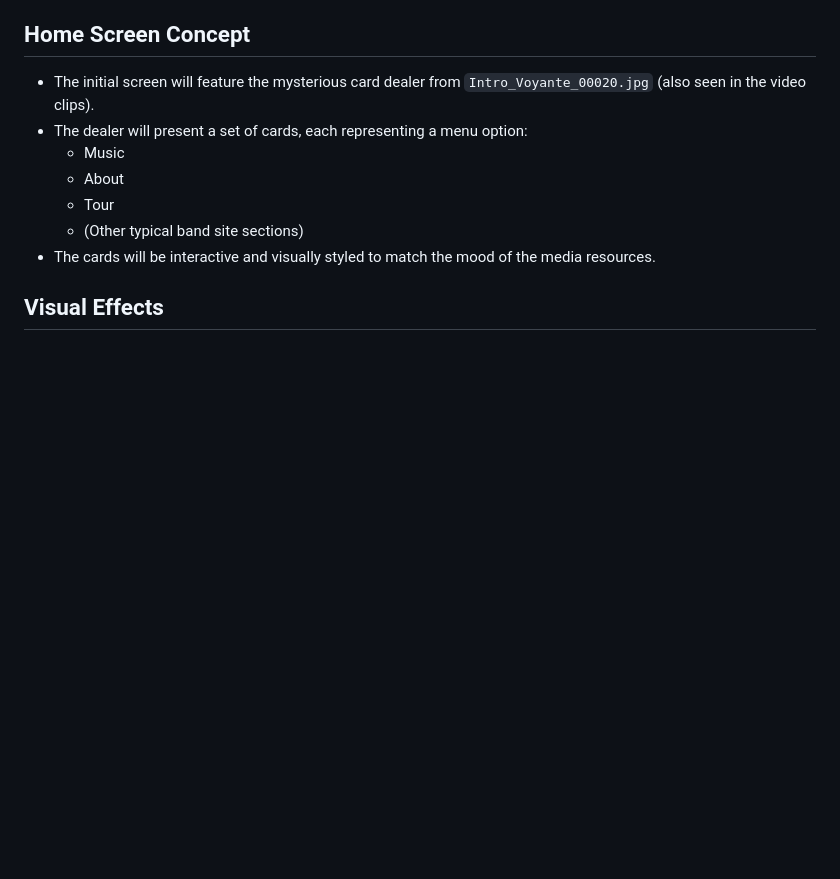
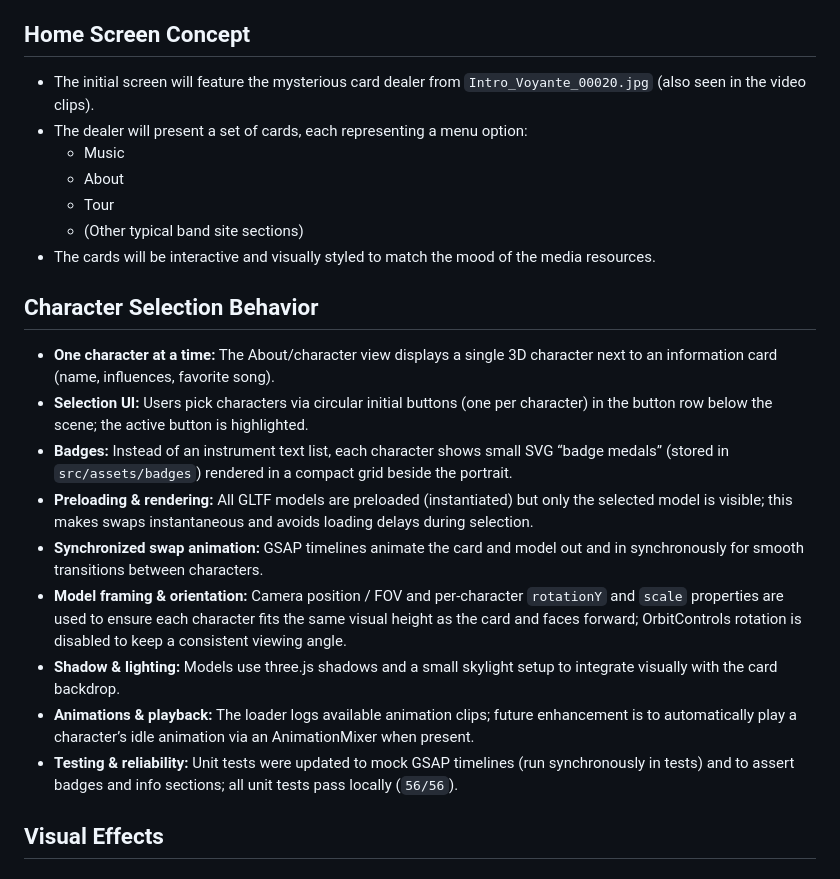
Before and after one commit to edwillys/frisches-website, a Markdown page: .github/agents.md, the part around the change. Drawn GitHub-style; blank space fills up the shorter version.

Commit message:
feat: Enhance character selection behavior with detailed UI and animation features

```diff
--- a/.github/agents.md
+++ b/.github/agents.md
@@ -13,6 +13,18 @@ We are building a dynamic website for the rock band **Frisches** using Vue.js. T
   - Tour
   - (Other typical band site sections)
 - The cards will be interactive and visually styled to match the mood of the media resources.
+
+## Character Selection Behavior
+
+- **One character at a time:** The About/character view displays a single 3D character next to an information card (name, influences, favorite song).
+- **Selection UI:** Users pick characters via circular initial buttons (one per character) in the button row below the scene; the active button is highlighted.
+- **Badges:** Instead of an instrument text list, each character shows small SVG “badge medals” (stored in `src/assets/badges`) rendered in a compact grid beside the portrait.
+- **Preloading & rendering:** All GLTF models are preloaded (instantiated) but only the selected model is visible; this makes swaps instantaneous and avoids loading delays during selection.
+- **Synchronized swap animation:** GSAP timelines animate the card and model out and in synchronously for smooth transitions between characters.
+- **Model framing & orientation:** Camera position / FOV and per-character `rotationY` and `scale` properties are used to ensure each character fits the same visual height as the card and faces forward; OrbitControls rotation is disabled to keep a consistent viewing angle.
+- **Shadow & lighting:** Models use three.js shadows and a small skylight setup to integrate visually with the card backdrop.
+- **Animations & playback:** The loader logs available animation clips; future enhancement is to automatically play a character’s idle animation via an AnimationMixer when present.
+- **Testing & reliability:** Unit tests were updated to mock GSAP timelines (run synchronously in tests) and to assert badges and info sections; all unit tests pass locally (`56/56`).
 
 ## Visual Effects
 
```
